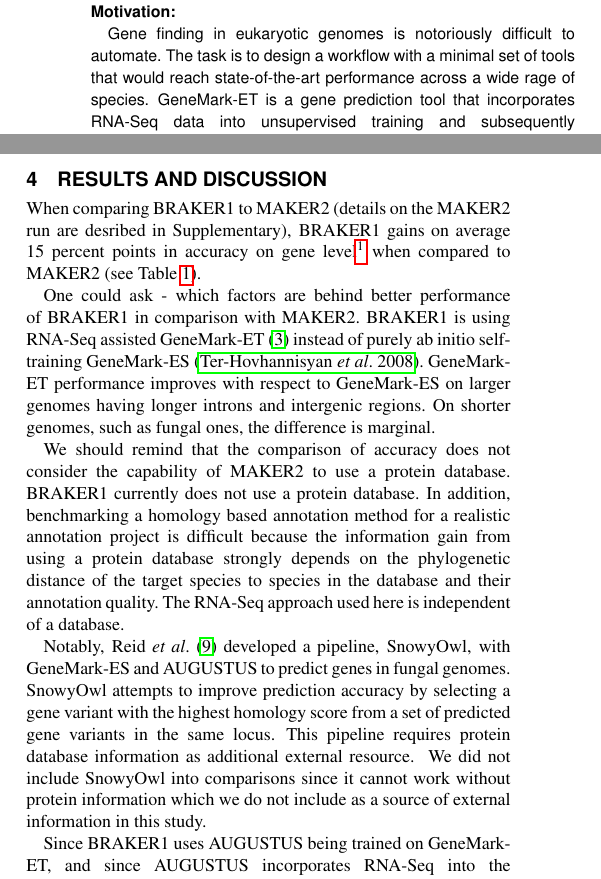
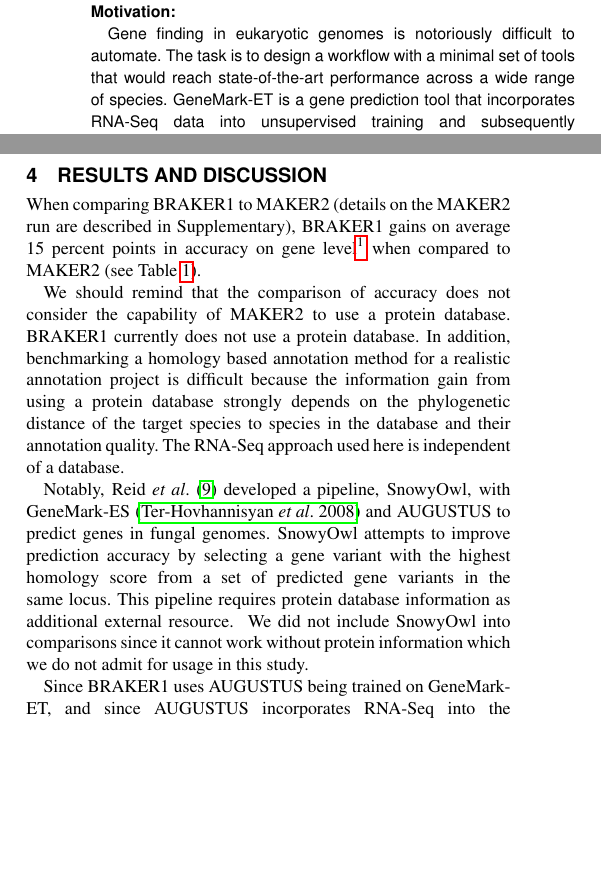
Before and after one commit to Gaius-Augustus/BRAKER, a LaTeX paper (bioinformatics2015/document.tex): two parts of the columns of pages 1 and 2 of 3, joined at a grey line, cut so that both start at the same text, the shorter picture padded with empty space. Compiled offline with pdfLaTeX.

Commit message:
git-svn-id: file:///home/gumz3/Documents/Braker/svn/braker/trunks@97 52e7708f-445d-428a-8816-bceb3badd3a6

```diff
--- a/bioinformatics2015/document.tex
+++ b/bioinformatics2015/document.tex
@@ -26,7 +26,7 @@ $^{5}$Joint Georgia Tech and Emory University Wallace H Coulter Department of Bi
 
 \section{Motivation:}
 
-Gene finding in eukaryotic genomes is notoriously difficult to automate. The task is to design a workflow with a minimal set of tools that would reach state-of-the-art performance across a wide rage of species. GeneMark-ET is a gene prediction tool that incorporates RNA-Seq data into unsupervised training and subsequently generates \textit{ab initio} gene predictions. AUGUSTUS is a gene finder that usually requires supervised training and uses information from RNA-Seq reads in the prediction step. Complementary strengths of GeneMark-ET and AUGUSTUS provided motivation for designing a new combined tool for automatic gene prediction.
+Gene finding in eukaryotic genomes is notoriously difficult to automate. The task is to design a workflow with a minimal set of tools that would reach state-of-the-art performance across a wide range of species. GeneMark-ET is a gene prediction tool that incorporates RNA-Seq data into unsupervised training and subsequently generates \textit{ab initio} gene predictions. AUGUSTUS is a gene finder that usually requires supervised training and uses information from RNA-Seq reads in the prediction step. Complementary strengths of GeneMark-ET and AUGUSTUS provided motivation for designing a new combined tool for automatic gene prediction.
 
 \section{Results:}
 We present BRAKER1, a pipeline for unsupervised RNA-Seq-based genome annotation that combines the advantages of GeneMark-ET and AUGUSTUS. As input, BRAKER1 requires a genome assembly file and a file in \texttt{bam}-format with spliced alignments of RNA-Seq reads to the genome. First, GeneMark-ET performs iterative training and generates initial gene structures. Second, AUGUSTUS uses predicted genes for training and then integrates RNA-Seq read information into final gene predictions. In our experiments, we observed that BRAKER1 was more accurate than MAKER2 when it is using RNA-Seq as sole source for training and prediction. BRAKER1 does not require pre-trained parameters or a separate expert-prepared training step.
@@ -89,13 +89,13 @@ Presence of repetitive sequences and mobile elements (transposable elements, TEs
 
 \section{Results and Discussion}
 
-When comparing BRAKER1 to MAKER2 (details on the MAKER2 run are desribed in Supplementary), BRAKER1 gains on average $~$15 percent points in accuracy on gene level\footnote{A \textit{gene} may have several \textit{transcripts} in the reference and in a predicted gene set. When computing \textit{transcript} level accuracy, each transcript variant is counted as a TP/FP/FN on its own. When computing \textit{gene} level accuracy, a predicted gene is counted as TP if at least one of its transcripts matches correctly a reference transcript. For details, see documentation of the EVAL package \citep{Eval}} when compared to MAKER2 (see Table \ref{Tab:01}).
+When comparing BRAKER1 to MAKER2 (details on the MAKER2 run are described in Supplementary), BRAKER1 gains on average $~$15 percent points in accuracy on gene level\footnote{A \textit{gene} may have several \textit{transcripts} in the reference and in a predicted gene set. When computing \textit{transcript} level accuracy, each transcript variant is counted as a TP/FP/FN on its own. When computing \textit{gene} level accuracy, a predicted gene is counted as TP if at least one of its transcripts matches correctly a reference transcript. For details, see documentation of the EVAL package \citep{Eval}} when compared to MAKER2 (see Table \ref{Tab:01}).
 
-One could ask - which factors are behind better performance of BRAKER1 in comparison with MAKER2. BRAKER1 is using RNA-Seq assisted GeneMark-ET \citep{GeneMark-ET}  instead of purely ab initio self-training GeneMark-ES \citep{GeneMark-ES}. GeneMark-ET performance improves with respect to GeneMark-ES on larger genomes having longer introns and intergenic regions. On shorter genomes, such as fungal ones, the difference is marginal.
+%One could ask - which factors are behind better performance of BRAKER1 in comparison with MAKER2. BRAKER1 is using RNA-Seq assisted GeneMark-ET \citep{GeneMark-ET}  instead of purely ab initio self-training GeneMark-ES \citep{GeneMark-ES}. GeneMark-ET performance improves with respect to GeneMark-ES on larger genomes having longer introns and intergenic regions. On shorter genomes, such as fungal ones, the difference is marginal.
 
 We should remind that the comparison of accuracy does not consider the capability of MAKER2 to use a protein database. BRAKER1 currently does not use a protein database. In addition, benchmarking a homology based annotation method for a realistic annotation project is difficult because the information gain from using a protein database strongly depends on the phylogenetic distance of the target species to species in the database and their annotation quality. The RNA-Seq approach used here is independent of a database.
 
-Notably, \citet{SnowyOwl} developed a pipeline, SnowyOwl, with GeneMark-ES and AUGUSTUS to predict genes in fungal genomes. SnowyOwl attempts to improve prediction accuracy by selecting a gene variant with the highest homology score from a set of predicted gene variants in the same locus. This pipeline requires protein database information as additional external resource.  We did not include SnowyOwl into comparisons since it cannot work without protein information which we do not include as a source of external information in this study.
+Notably, \citet{SnowyOwl} developed a pipeline, SnowyOwl, with GeneMark-ES \cite{GeneMark-ES} and AUGUSTUS to predict genes in fungal genomes. SnowyOwl attempts to improve prediction accuracy by selecting a gene variant with the highest homology score from a set of predicted gene variants in the same locus. This pipeline requires protein database information as additional external resource.  We did not include SnowyOwl into comparisons since it cannot work without protein information which we do not admit for usage in this study.
 
 Since BRAKER1 uses AUGUSTUS being trained on GeneMark-ET, and since AUGUSTUS incorporates RNA-Seq into the prediction step, we expect to see an increase in accuracy when comparing AUGUSTUS to GeneMark-ET. This is the case for \textit{A.~thaliana}, \textit{C.~elegans} and \textit{D.~melanogaster}; on the fungus \textit{S.~pombe}, GeneMark-ET is superior to AUGUSTUS in the current version of BRAKER1 (see Supplementary Table 1.2).
 %AUGUSTUS parameters can be adapted to improve prediction accuracy in such species, but we here report results with the BRAKER1 default settings.
```
Also changed, not shown: bioinformatics2015/document.tex (4 more changed lines).
